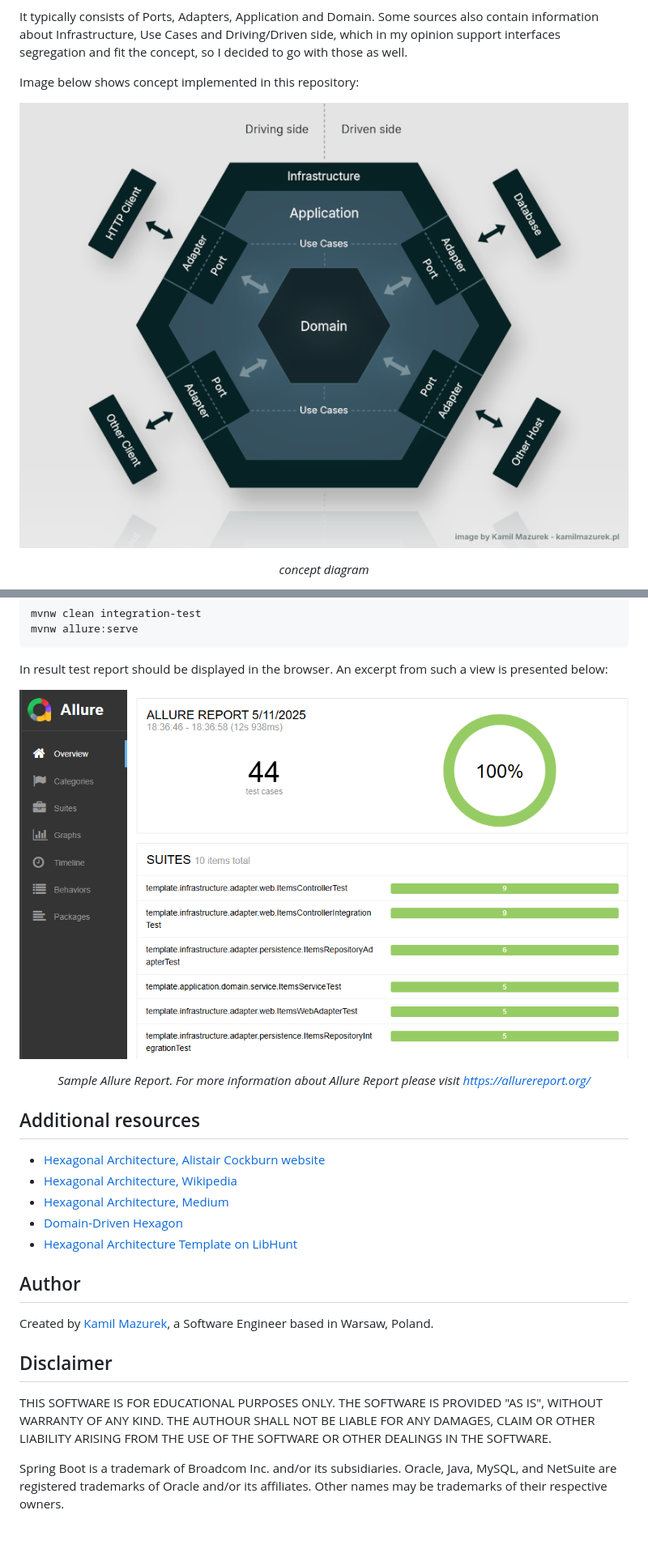
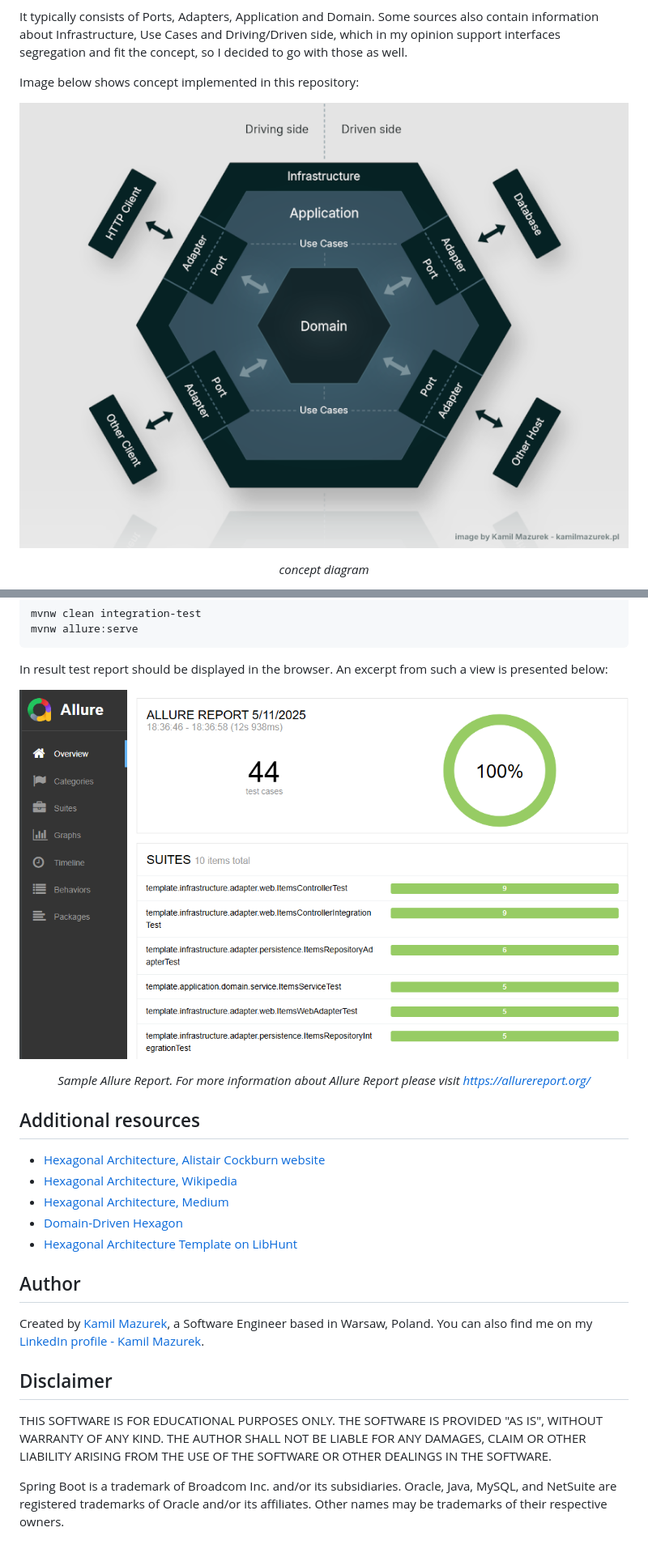
Before and after one commit to kamilmazurek/hexagonal-architecture-template, a Markdown page: README.md, 2 parts joined by grey strips. Shown at 81% size. GitHub-like rendering.

Commit message:
Minor improvements and cleanup across README, disclaimer, code, tests, and pom.xml

````diff
--- a/README.md
+++ b/README.md
@@ -75,7 +75,7 @@ support interfaces segregation and fit the concept, so I decided to go with thos
 
 Image below shows concept implemented in this repository:
 
-![Concept diagram](documentation/hexagonal-architecture-template-concept-diagram.png)
+![Concept diagram](readme-images/hexagonal-architecture-template-concept-diagram.png)
 <p align="center">
 <i>concept diagram</i>
 </p>
@@ -355,7 +356,7 @@ mvnw allure:serve
 ```
 In result test report should be displayed in the browser. An excerpt from such a view is presented below:
 
-![Allure Report](documentation/allure-report.png)
+![Allure Report](readme-images/allure-report.png)
 <p align="center">
 <i>Sample Allure Report. For more information about Allure Report please visit</i>
 <a href="https://allurereport.org/"><i>https://allurereport.org/</i></a>
@@ -369,13 +370,13 @@ In result test report should be displayed in the browser. An excerpt from such a
 * [Hexagonal Architecture Template on LibHunt](https://www.libhunt.com/r/hexagonal-architecture-template)
 
 ## Author
-
 Created by [Kamil Mazurek](https://kamilmazurek.pl), a Software Engineer based in Warsaw, Poland.
+You can also find me on my [LinkedIn profile - Kamil Mazurek](https://www.linkedin.com/in/kamil-mazurek).
 
 ## Disclaimer
 
 THIS SOFTWARE IS FOR EDUCATIONAL PURPOSES ONLY. THE SOFTWARE IS PROVIDED "AS IS", WITHOUT WARRANTY OF ANY KIND.
-THE AUTHOUR SHALL NOT BE LIABLE FOR ANY DAMAGES, CLAIM OR OTHER LIABILITY ARISING FROM THE USE OF THE SOFTWARE
+THE AUTHOR SHALL NOT BE LIABLE FOR ANY DAMAGES, CLAIM OR OTHER LIABILITY ARISING FROM THE USE OF THE SOFTWARE
 OR OTHER DEALINGS IN THE SOFTWARE.
 
 Spring Boot is a trademark of Broadcom Inc. and/or its subsidiaries.
````
Also changed, not shown: other parts of README.md (+3 -2 lines), readme-images/allure-report.png (renamed from documentation/allure-report.png), readme-images/hexagonal-architecture-template-concept-diagram.png (renamed from documentation/hexagonal-architecture-template-concept-diagram.png), readme-images/swagger.png (renamed from documentation/swagger.png), 15 other files.
